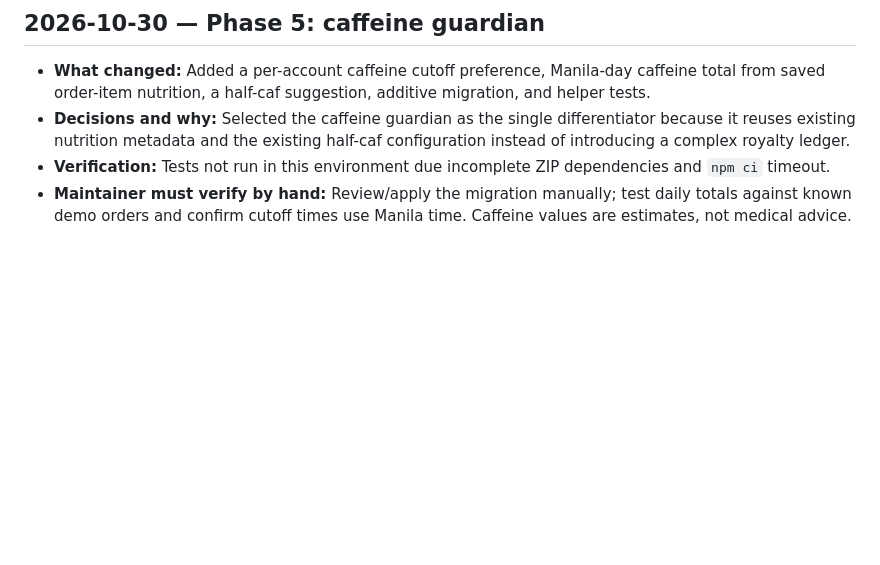
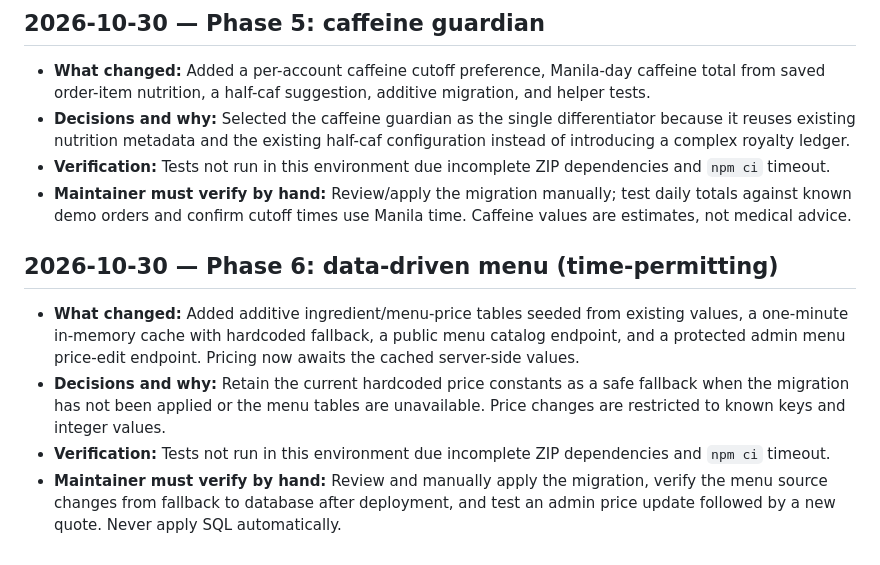
Before and after one commit to SAKMAL08-maker/coffee-website, a Markdown page: docs/ai-logs/CHANGELOG-AI.md, the part around the change. Drawn GitHub-style; blank space fills up the shorter version.

Commit message:
docs: log data-driven menu phase

```diff
--- a/docs/ai-logs/CHANGELOG-AI.md
+++ b/docs/ai-logs/CHANGELOG-AI.md
@@ -34,3 +34,10 @@
 - **Decisions and why:** Selected the caffeine guardian as the single differentiator because it reuses existing nutrition metadata and the existing half-caf configuration instead of introducing a complex royalty ledger.
 - **Verification:** Tests not run in this environment due incomplete ZIP dependencies and `npm ci` timeout.
 - **Maintainer must verify by hand:** Review/apply the migration manually; test daily totals against known demo orders and confirm cutoff times use Manila time. Caffeine values are estimates, not medical advice.
+
+## 2026-10-30 — Phase 6: data-driven menu (time-permitting)
+
+- **What changed:** Added additive ingredient/menu-price tables seeded from existing values, a one-minute in-memory cache with hardcoded fallback, a public menu catalog endpoint, and a protected admin menu price-edit endpoint. Pricing now awaits the cached server-side values.
+- **Decisions and why:** Retain the current hardcoded price constants as a safe fallback when the migration has not been applied or the menu tables are unavailable. Price changes are restricted to known keys and integer values.
+- **Verification:** Tests not run in this environment due incomplete ZIP dependencies and `npm ci` timeout.
+- **Maintainer must verify by hand:** Review and manually apply the migration, verify the menu source changes from fallback to database after deployment, and test an admin price update followed by a new quote. Never apply SQL automatically.
```
